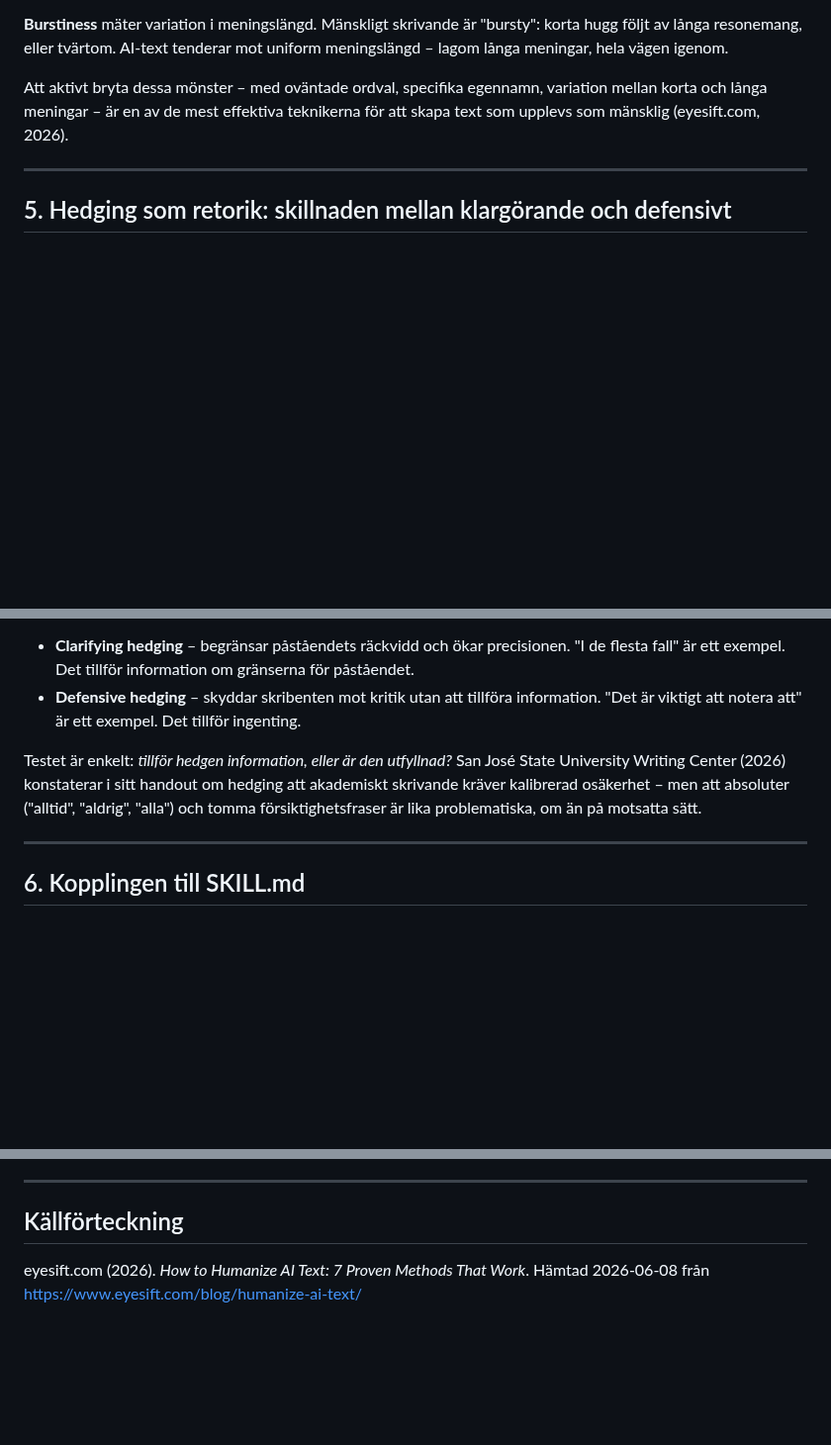
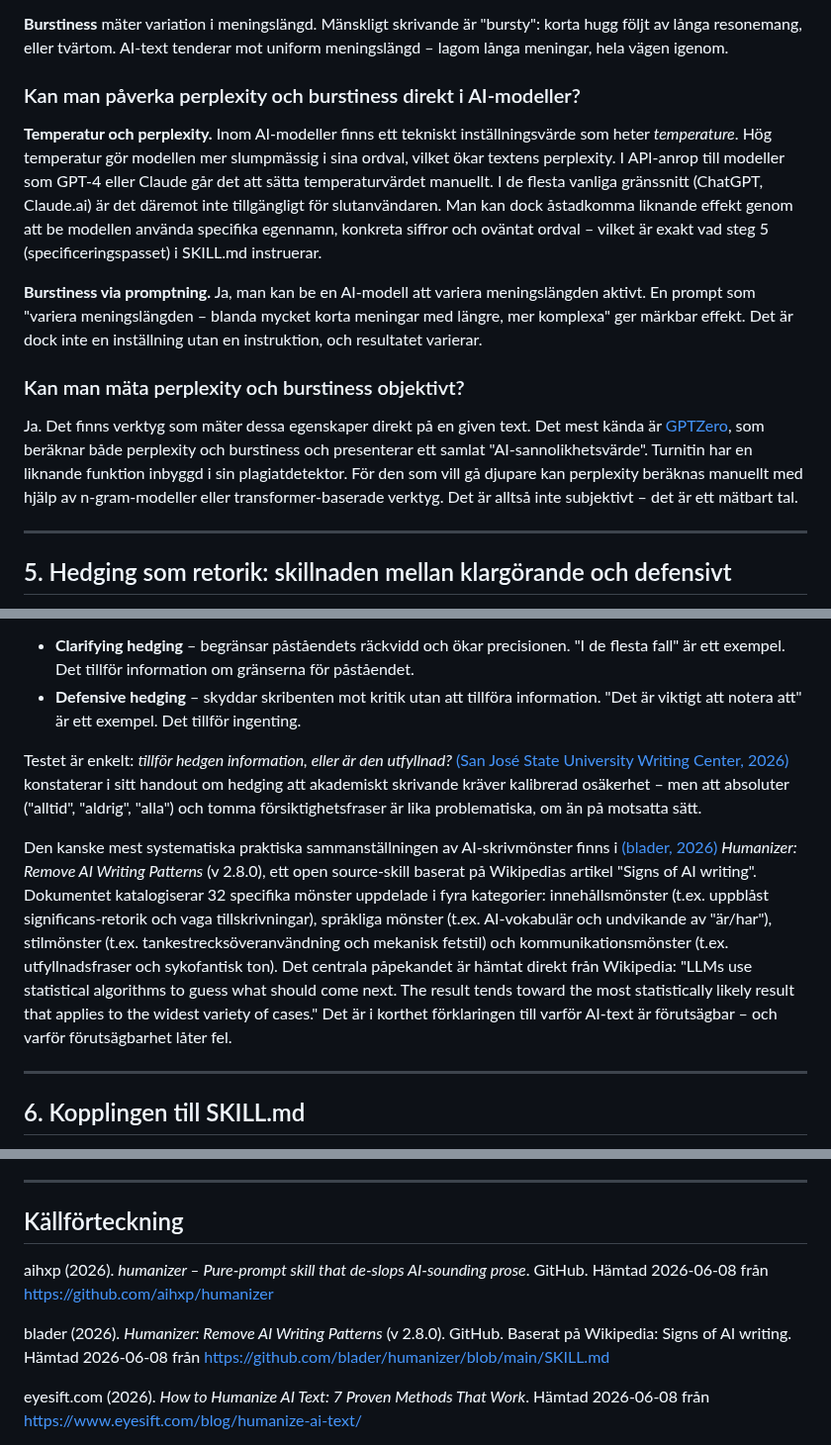
Before and after one commit to kentlundgren/Ekonomi, a Markdown page: skills/humanizer_ton/humanizer_bakgrund.md, 3 parts joined by grey strips. Shown at 99% size. GitHub-like rendering; blank space fills up the shorter version.

```diff
--- a/skills/humanizer_ton/humanizer_bakgrund.md
+++ b/skills/humanizer_ton/humanizer_bakgrund.md
@@ -45,7 +51,15 @@ Forskning kring AI-detektion har pekat ut två statistiska egenskaper som skilje
 
 **Burstiness** mäter variation i meningslängd. Mänskligt skrivande är "bursty": korta hugg följt av långa resonemang, eller tvärtom. AI-text tenderar mot uniform meningslängd – lagom långa meningar, hela vägen igenom.
 
-Att aktivt bryta dessa mönster – med oväntade ordval, specifika egennamn, variation mellan korta och långa meningar – är en av de mest effektiva teknikerna för att skapa text som upplevs som mänsklig (eyesift.com, 2026).
+### Kan man påverka perplexity och burstiness direkt i AI-modeller?
+
+**Temperatur och perplexity.** Inom AI-modeller finns ett tekniskt inställningsvärde som heter *temperature*. Hög temperatur gör modellen mer slumpmässig i sina ordval, vilket ökar textens perplexity. I API-anrop till modeller som GPT-4 eller Claude går det att sätta temperaturvärdet manuellt. I de flesta vanliga gränssnitt (ChatGPT, Claude.ai) är det däremot inte tillgängligt för slutanvändaren. Man kan dock åstadkomma liknande effekt genom att be modellen använda specifika egennamn, konkreta siffror och oväntat ordval – vilket är exakt vad steg 5 (specificeringspasset) i SKILL.md instruerar.
+
+**Burstiness via promptning.** Ja, man kan be en AI-modell att variera meningslängden aktivt. En prompt som "variera meningslängden – blanda mycket korta meningar med längre, mer komplexa" ger märkbar effekt. Det är dock inte en inställning utan en instruktion, och resultatet varierar.
+
+### Kan man mäta perplexity och burstiness objektivt?
+
+Ja. Det finns verktyg som mäter dessa egenskaper direkt på en given text. Det mest kända är [GPTZero](https://gptzero.me/), som beräknar både perplexity och burstiness och presenterar ett samlat "AI-sannolikhetsvärde". Turnitin har en liknande funktion inbyggd i sin plagiatdetektor. För den som vill gå djupare kan perplexity beräknas manuellt med hjälp av n-gram-modeller eller transformer-baserade verktyg. Det är alltså inte subjektivt – det är ett mätbart tal.
 
 ---
 
@@ -56,7 +70,9 @@ T.J. Lythgoe (2026), skribent och redaktör, gör i en serie om meningsbyggnad e
 - **Clarifying hedging** – begränsar påståendets räckvidd och ökar precisionen. "I de flesta fall" är ett exempel. Det tillför information om gränserna för påståendet.
 - **Defensive hedging** – skyddar skribenten mot kritik utan att tillföra information. "Det är viktigt att notera att" är ett exempel. Det tillför ingenting.
 
-Testet är enkelt: *tillför hedgen information, eller är den utfyllnad?* San José State University Writing Center (2026) konstaterar i sitt handout om hedging att akademiskt skrivande kräver kalibrerad osäkerhet – men att absoluter ("alltid", "aldrig", "alla") och tomma försiktighetsfraser är lika problematiska, om än på motsatta sätt.
+Testet är enkelt: *tillför hedgen information, eller är den utfyllnad?* [(San José State University Writing Center, 2026)](https://www.sjsu.edu/writingcenter/docs/handouts/Hedging-Softening-Distance.pdf) konstaterar i sitt handout om hedging att akademiskt skrivande kräver kalibrerad osäkerhet – men att absoluter ("alltid", "aldrig", "alla") och tomma försiktighetsfraser är lika problematiska, om än på motsatta sätt.
+
+Den kanske mest systematiska praktiska sammanställningen av AI-skrivmönster finns i [(blader, 2026)](https://github.com/blader/humanizer/blob/main/SKILL.md) *Humanizer: Remove AI Writing Patterns* (v 2.8.0), ett open source-skill baserat på Wikipedias artikel "Signs of AI writing". Dokumentet katalogiserar 32 specifika mönster uppdelade i fyra kategorier: innehållsmönster (t.ex. uppblåst significans-retorik och vaga tillskrivningar), språkliga mönster (t.ex. AI-vokabulär och undvikande av "är/har"), stilmönster (t.ex. tankestrecksöveranvändning och mekanisk fetstil) och kommunikationsmönster (t.ex. utfyllnadsfraser och sykofantisk ton). Det centrala påpekandet är hämtat direkt från Wikipedia: "LLMs use statistical algorithms to guess what should come next. The result tends toward the most statistically likely result that applies to the widest variety of cases." Det är i korthet förklaringen till varför AI-text är förutsägbar – och varför förutsägbarhet låter fel.
 
 ---
 
@@ -86,6 +102,10 @@ Det är i den meningen SKILL.md är tänkt att användas: inte som ett verktyg f
 
 ## Källförteckning
 
+aihxp (2026). *humanizer – Pure-prompt skill that de-slops AI-sounding prose*. GitHub. Hämtad 2026-06-08 från https://github.com/aihxp/humanizer
+
+blader (2026). *Humanizer: Remove AI Writing Patterns* (v 2.8.0). GitHub. Baserat på Wikipedia: Signs of AI writing. Hämtad 2026-06-08 från https://github.com/blader/humanizer/blob/main/SKILL.md
+
 eyesift.com (2026). *How to Humanize AI Text: 7 Proven Methods That Work*. Hämtad 2026-06-08 från https://www.eyesift.com/blog/humanize-ai-text/
 
 Jain, N., m.fl. (2024). *Relying on the Unreliable: The Impact of Language Models' Reluctance to Express Uncertainty*. Proceedings of ACL 2024. Hämtad 2026-06-08 från https://aclanthology.org/2024.acl-long.198.pdf
```
Also changed, not shown: other parts of skills/humanizer_ton/humanizer_bakgrund.md (+15 -11 lines).
